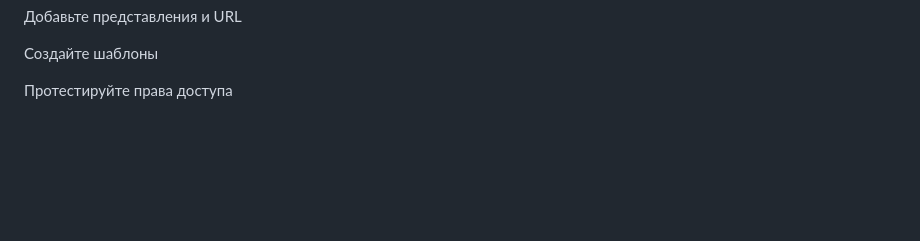
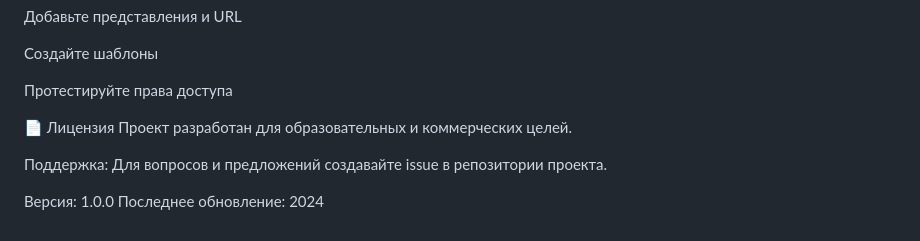
Before and after one commit to VitaliyKrukov/Kursovai__4, a Markdown page: README.md, the part around the change. GitHub-like rendering; blank space fills up the shorter version.

Commit message:
write documentation 3

```diff
--- a/README.md
+++ b/README.md
@@ -289,3 +289,11 @@ static/           → Статические файлы
 Создайте шаблоны
 
 Протестируйте права доступа
+
+📄 Лицензия
+Проект разработан для образовательных и коммерческих целей.
+
+Поддержка: Для вопросов и предложений создавайте issue в репозитории проекта.
+
+Версия: 1.0.0
+Последнее обновление: 2024
```
